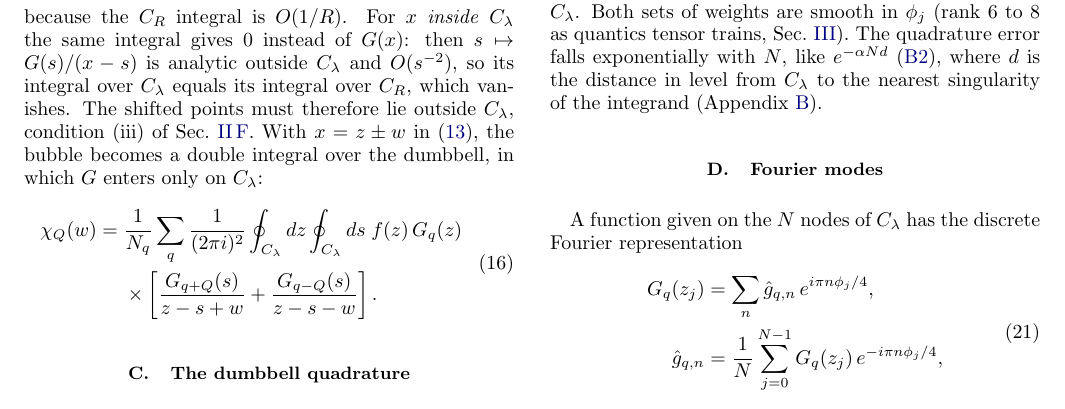
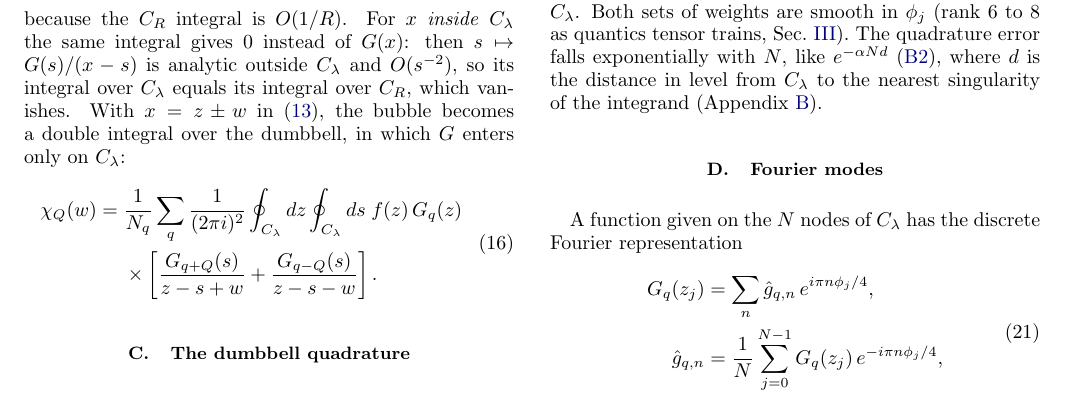
Before and after one commit to aleeschessari/markus_dumbbell_public, a LaTeX paper (ale_idea/bubble_tn_method.tex): part of page 5 of 14, cut so that both start at the same text. Compiled offline with pdfLaTeX.

Commit message:
II B: drop 'The shifted points must therefore lie outside C_lambda, condition (iii)'

```diff
--- a/ale_idea/bubble_tn_method.tex
+++ b/ale_idea/bubble_tn_method.tex
@@ -230,7 +230,7 @@ Formula \eqref{eq:contour_w} needs $G_{q\pm Q}$ at the shifted points $z\pm w$,
   \end{aligned}
   \label{eq:cauchy_continuum}
 \end{equation}
-because the $C_R$ integral is $O(1/R)$. For $x$ \emph{inside} $C_\lambda$ the same integral gives $0$ instead of $G(x)$: then $s\mapsto G(s)/(x-s)$ is analytic outside $C_\lambda$ and $O(s^{-2})$, so its integral over $C_\lambda$ equals its integral over $C_R$, which vanishes. The shifted points must therefore lie outside $C_\lambda$, condition (iii) of Sec.~\ref{sec:cauchy}. With $x=z\pm w$ in \eqref{eq:contour_w}, the bubble becomes a double integral over the dumbbell, in which $G$ enters only on $C_\lambda$:
+because the $C_R$ integral is $O(1/R)$. For $x$ \emph{inside} $C_\lambda$ the same integral gives $0$ instead of $G(x)$: then $s\mapsto G(s)/(x-s)$ is analytic outside $C_\lambda$ and $O(s^{-2})$, so its integral over $C_\lambda$ equals its integral over $C_R$, which vanishes. With $x=z\pm w$ in \eqref{eq:contour_w}, the bubble becomes a double integral over the dumbbell, in which $G$ enters only on $C_\lambda$:
 \begin{equation}
   \begin{aligned}
   \chi_Q(w)={}&\frac1{N_q}\sum_q\frac1{(2\pi i)^2}\oint_{C_\lambda}dz\oint_{C_\lambda}ds\;f(z)\,G_q(z)\\
```
Also changed, not shown: ale_idea/bubble_tn_method.pdf.
